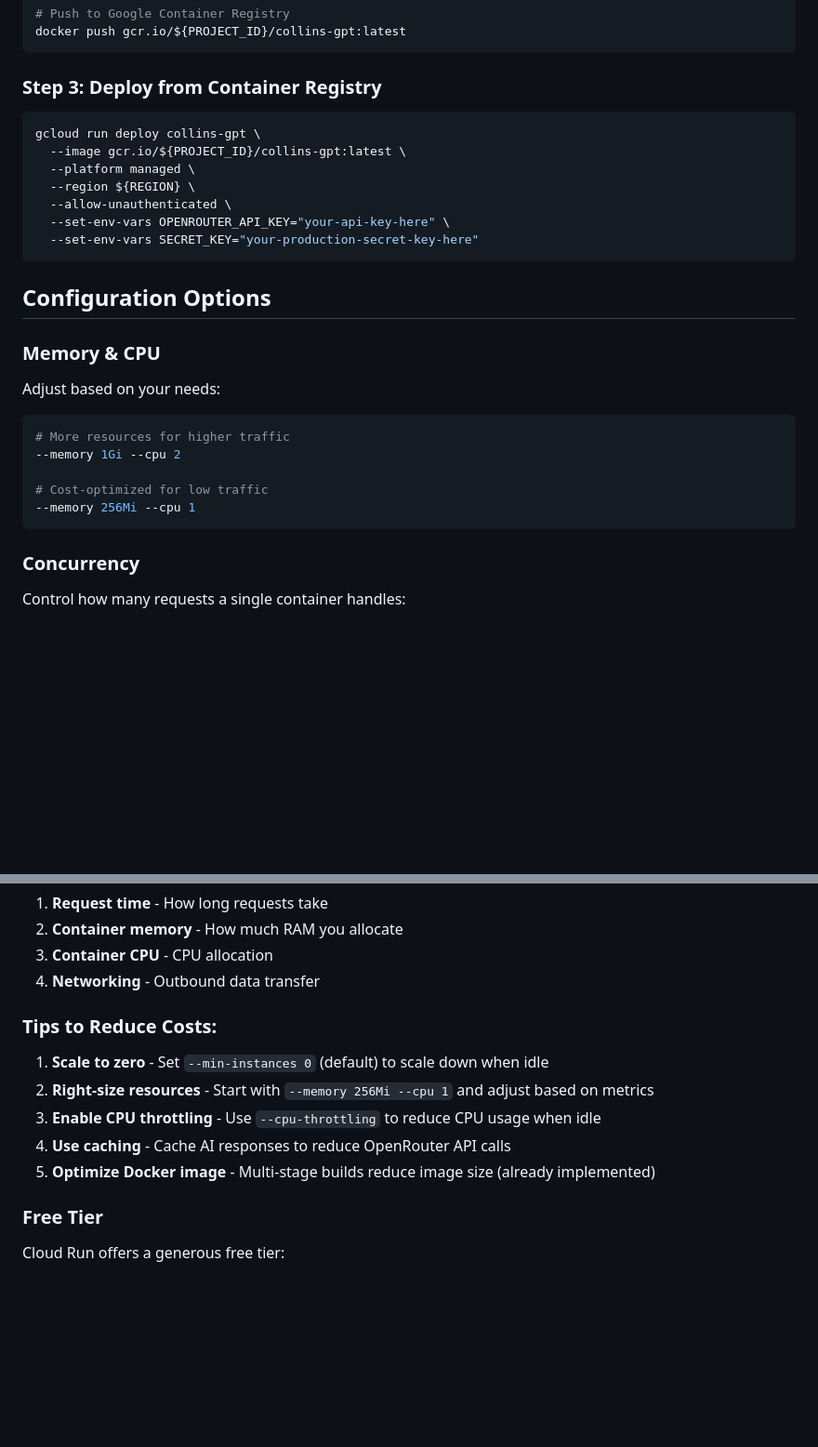
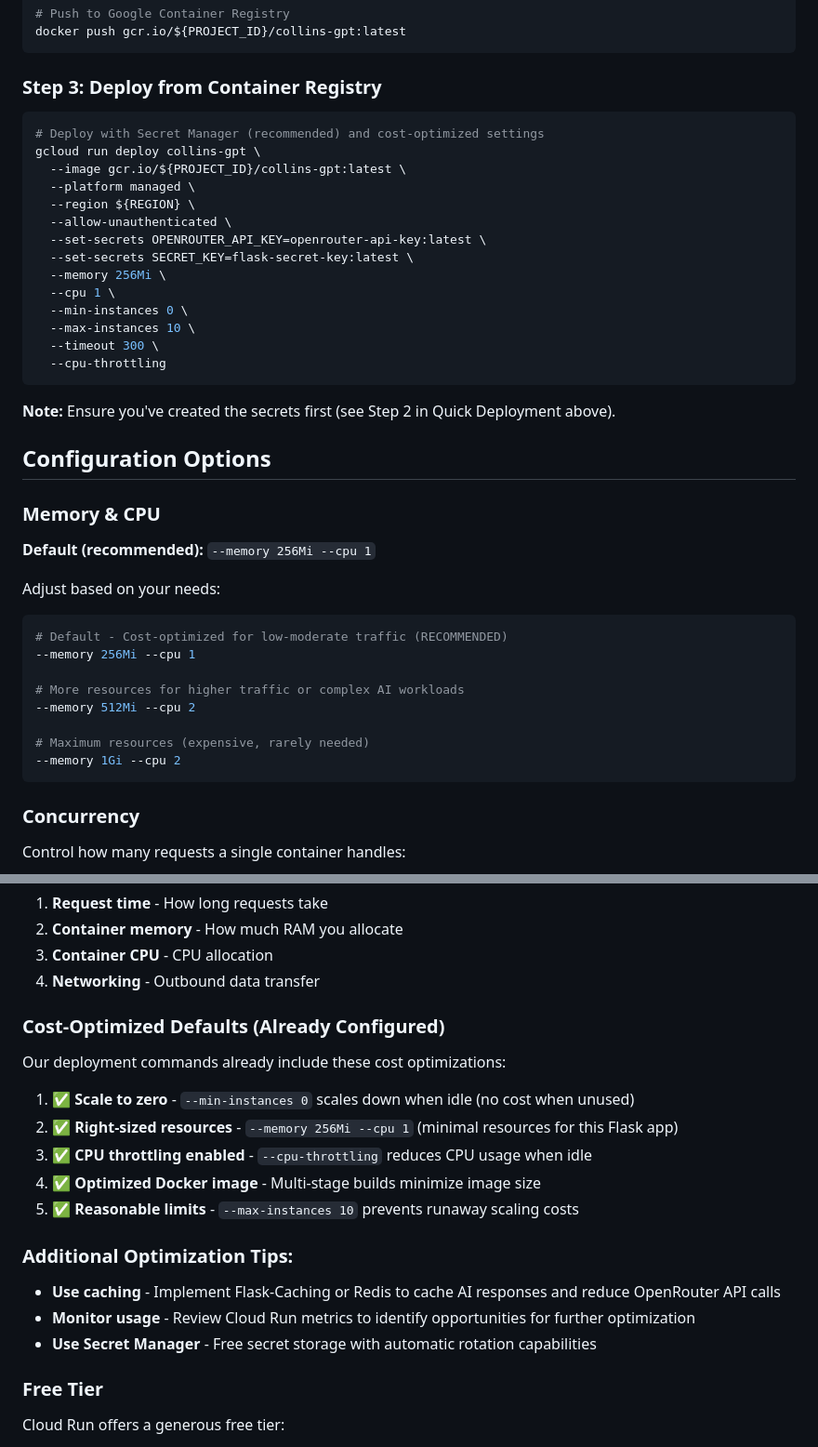
Before and after one commit to bryceroney/collins-gpt, a Markdown page: DEPLOY.md, 2 parts joined by grey strips. Shown: that part at 93% size. Drawn GitHub-style; blank space fills up the shorter version.

````diff
--- a/DEPLOY.md
+++ b/DEPLOY.md
@@ -139,27 +164,41 @@ docker push gcr.io/${PROJECT_ID}/collins-gpt:latest
 ### Step 3: Deploy from Container Registry
 
 ```bash
+# Deploy with Secret Manager (recommended) and cost-optimized settings
 gcloud run deploy collins-gpt \
   --image gcr.io/${PROJECT_ID}/collins-gpt:latest \
   --platform managed \
   --region ${REGION} \
   --allow-unauthenticated \
-  --set-env-vars OPENROUTER_API_KEY="your-api-key-here" \
-  --set-env-vars SECRET_KEY="your-production-secret-key-here"
+  --set-secrets OPENROUTER_API_KEY=openrouter-api-key:latest \
+  --set-secrets SECRET_KEY=flask-secret-key:latest \
+  --memory 256Mi \
+  --cpu 1 \
+  --min-instances 0 \
+  --max-instances 10 \
+  --timeout 300 \
+  --cpu-throttling
 ```
+
+**Note:** Ensure you've created the secrets first (see Step 2 in Quick Deployment above).
 
 ## Configuration Options
 
 ### Memory & CPU
 
+**Default (recommended):** `--memory 256Mi --cpu 1`
+
 Adjust based on your needs:
 
 ```bash
-# More resources for higher traffic
+# Default - Cost-optimized for low-moderate traffic (RECOMMENDED)
+--memory 256Mi --cpu 1
+
+# More resources for higher traffic or complex AI workloads
+--memory 512Mi --cpu 2
+
+# Maximum resources (expensive, rarely needed)
 --memory 1Gi --cpu 2
-
-# Cost-optimized for low traffic
---memory 256Mi --cpu 1
 ```
 
 ### Concurrency
@@ -328,13 +375,21 @@ Cloud Run pricing is based on:
 3. **Container CPU** - CPU allocation
 4. **Networking** - Outbound data transfer
 
-### Tips to Reduce Costs:
+### Cost-Optimized Defaults (Already Configured)
 
-1. **Scale to zero** - Set `--min-instances 0` (default) to scale down when idle
-2. **Right-size resources** - Start with `--memory 256Mi --cpu 1` and adjust based on metrics
-3. **Enable CPU throttling** - Use `--cpu-throttling` to reduce CPU usage when idle
-4. **Use caching** - Cache AI responses to reduce OpenRouter API calls
-5. **Optimize Docker image** - Multi-stage builds reduce image size (already implemented)
+Our deployment commands already include these cost optimizations:
+
+1. ✅ **Scale to zero** - `--min-instances 0` scales down when idle (no cost when unused)
+2. ✅ **Right-sized resources** - `--memory 256Mi --cpu 1` (minimal resources for this Flask app)
+3. ✅ **CPU throttling enabled** - `--cpu-throttling` reduces CPU usage when idle
+4. ✅ **Optimized Docker image** - Multi-stage builds minimize image size
+5. ✅ **Reasonable limits** - `--max-instances 10` prevents runaway scaling costs
+
+### Additional Optimization Tips:
+
+- **Use caching** - Implement Flask-Caching or Redis to cache AI responses and reduce OpenRouter API calls
+- **Monitor usage** - Review Cloud Run metrics to identify opportunities for further optimization
+- **Use Secret Manager** - Free secret storage with automatic rotation capabilities
 
 ### Free Tier
 
````
Also changed, not shown: other parts of DEPLOY.md (+92 -59 lines), CLAUDE.md (+19 -6 lines).
